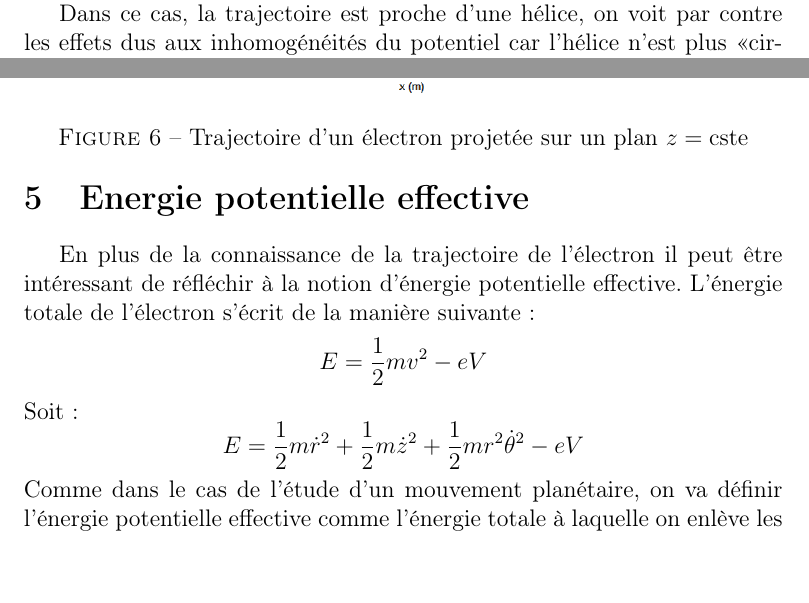
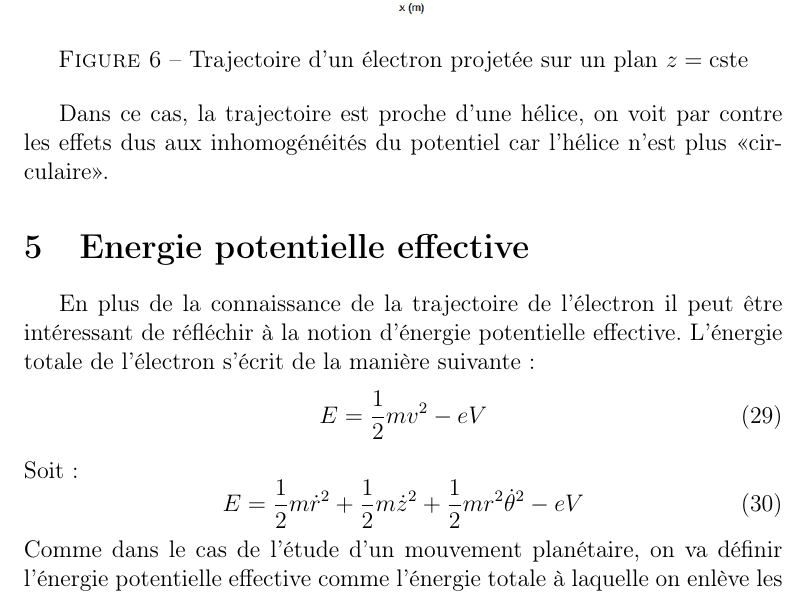
Before and after one commit to elaye/gt_jct, a LaTeX document (report.tex): two parts of pages 8 and 9 of 11 before the commit and part of page 9 of 11 after it, the two joined at a grey line, cut so that both start at the same text, the shorter picture padded with empty space. Compiled offline with pdfLaTeX.

Commit message:
ajouts de merdes

```diff
--- a/report.tex
+++ b/report.tex
@@ -420,13 +422,13 @@ Dans ce cas, la trajectoire est proche d'une hélice, on voit par contre les eff
 \section{Energie potentielle effective}
 
 En plus de la connaissance de la trajectoire de l'électron il peut être intéressant de réfléchir à la notion d'énergie potentielle effective. L'énergie totale de l'électron s'écrit de la manière suivante:
-\[
+\begin{equation}
 E = \frac 1 2 mv^2 - eV
-\]
+\end{equation}
 Soit:
-\[
+\begin{equation}
 E = \frac 1 2 m \dot{r}^2 + \frac 1 2 m \dot{z}^2 + \frac 1 2 m r^2 \dot{\theta}^2 - e V
-\]
+\end{equation}
 Comme dans le cas de l'étude d'un mouvement planétaire, on va définir l'énergie potentielle effective comme l'énergie totale à laquelle on enlève les termes en $\dot{r}^2$ et en $\dot{z}^2$. On peut donc définir une énergie potentielle effective de la forme:
-\[
+\begin{equation}
 E_{\mathrm{eff}} = \frac 1 2 m r^2 \dot{\theta}^2 -e V
```
Also changed, not shown: report.tex (7 more changed lines).
